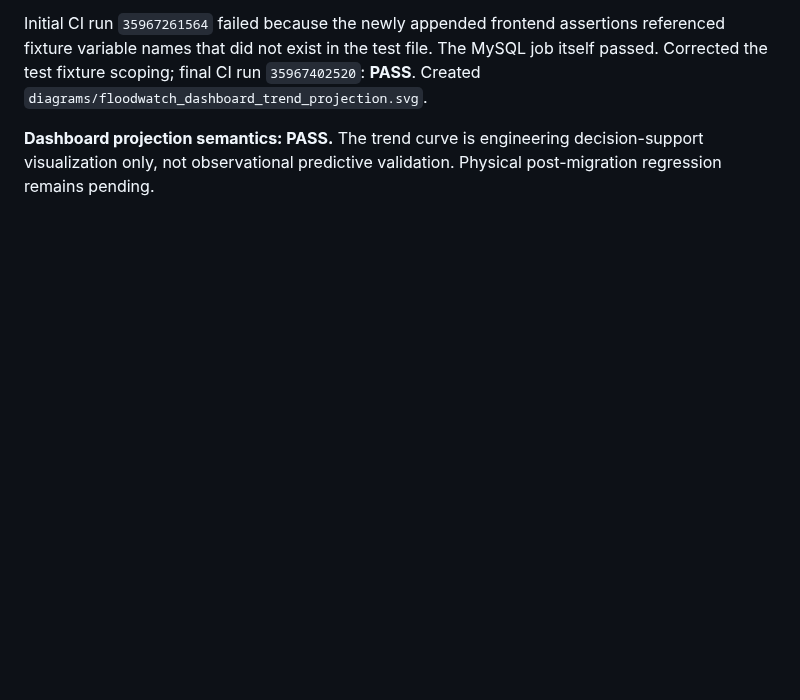
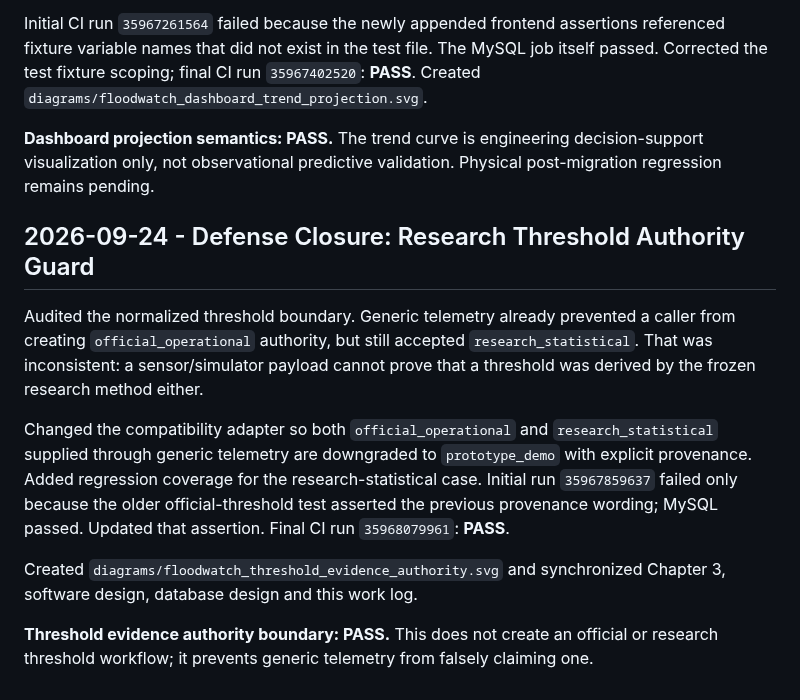
Before and after one commit to AjStyles20/flood-early-warning-system, a Markdown page: files/docs/project_work_log.md, the part around the change. GitHub-like rendering; blank space fills up the shorter version.

Commit message:
docs: record threshold evidence authority guard

```diff
--- a/files/docs/project_work_log.md
+++ b/files/docs/project_work_log.md
@@ -1939,3 +1939,14 @@ Changed the UI to a transparent six-reading trend projection derived from `curre
 Initial CI run `35967261564` failed because the newly appended frontend assertions referenced fixture variable names that did not exist in the test file. The MySQL job itself passed. Corrected the test fixture scoping; final CI run `35967402520`: **PASS**. Created `diagrams/floodwatch_dashboard_trend_projection.svg`.
 
 **Dashboard projection semantics: PASS.** The trend curve is engineering decision-support visualization only, not observational predictive validation. Physical post-migration regression remains pending.
+
+
+## 2026-09-24 - Defense Closure: Research Threshold Authority Guard
+
+Audited the normalized threshold boundary. Generic telemetry already prevented a caller from creating `official_operational` authority, but still accepted `research_statistical`. That was inconsistent: a sensor/simulator payload cannot prove that a threshold was derived by the frozen research method either.
+
+Changed the compatibility adapter so both `official_operational` and `research_statistical` supplied through generic telemetry are downgraded to `prototype_demo` with explicit provenance. Added regression coverage for the research-statistical case. Initial run `35967859637` failed only because the older official-threshold test asserted the previous provenance wording; MySQL passed. Updated that assertion. Final CI run `35968079961`: **PASS**.
+
+Created `diagrams/floodwatch_threshold_evidence_authority.svg` and synchronized Chapter 3, software design, database design and this work log.
+
+**Threshold evidence authority boundary: PASS.** This does not create an official or research threshold workflow; it prevents generic telemetry from falsely claiming one.
```
